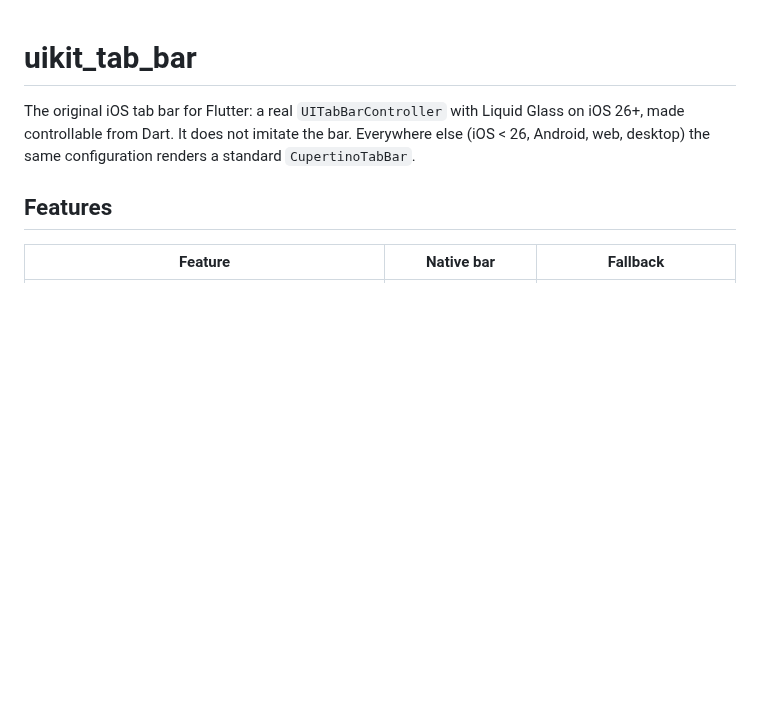
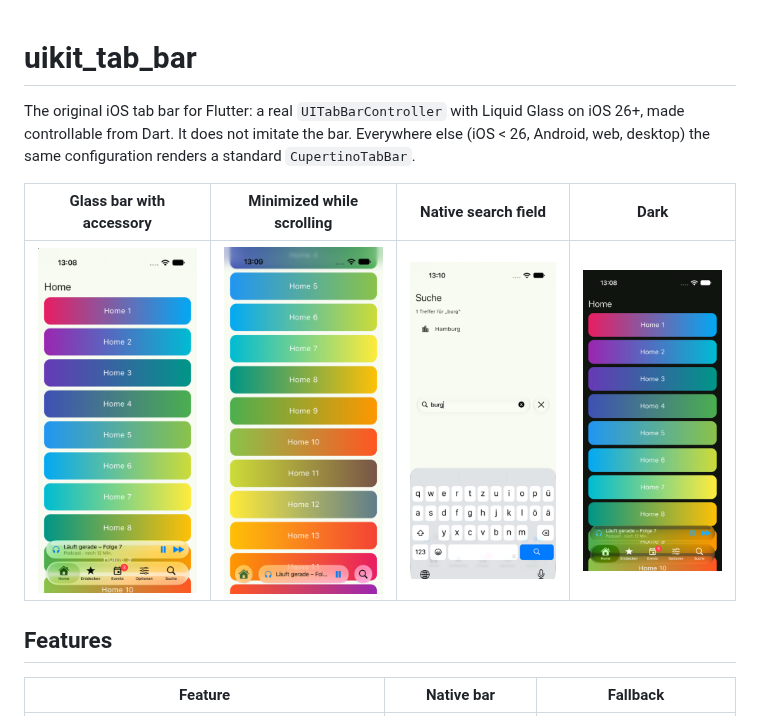
Before and after one commit to lorenzkromer/uikit_tab_bar, a Markdown page: README.md, the part around the change. Rendered like a GitHub page; pictures changed too: doc/screenshots/bar.png (added), doc/screenshots/dark.png (added), doc/screenshots/minimized.png (added); blank space fills up the shorter version.

Commit message:
Add screenshots to README and pub.dev listing

```diff
--- a/README.md
+++ b/README.md
@@ -4,6 +4,10 @@ The original iOS tab bar for Flutter: a real `UITabBarController` with
 Liquid Glass on iOS 26+, made controllable from Dart. It does not imitate
 the bar. Everywhere else (iOS < 26, Android, web, desktop) the same
 configuration renders a standard `CupertinoTabBar`.
+
+| Glass bar with accessory | Minimized while scrolling | Native search field | Dark |
+| --- | --- | --- | --- |
+| ![Bar](doc/screenshots/bar.png) | ![Minimized](doc/screenshots/minimized.png) | ![Search](doc/screenshots/search.png) | ![Dark](doc/screenshots/dark.png) |
 
 ## Features
 
```
Also changed, not shown: 1 other file.
